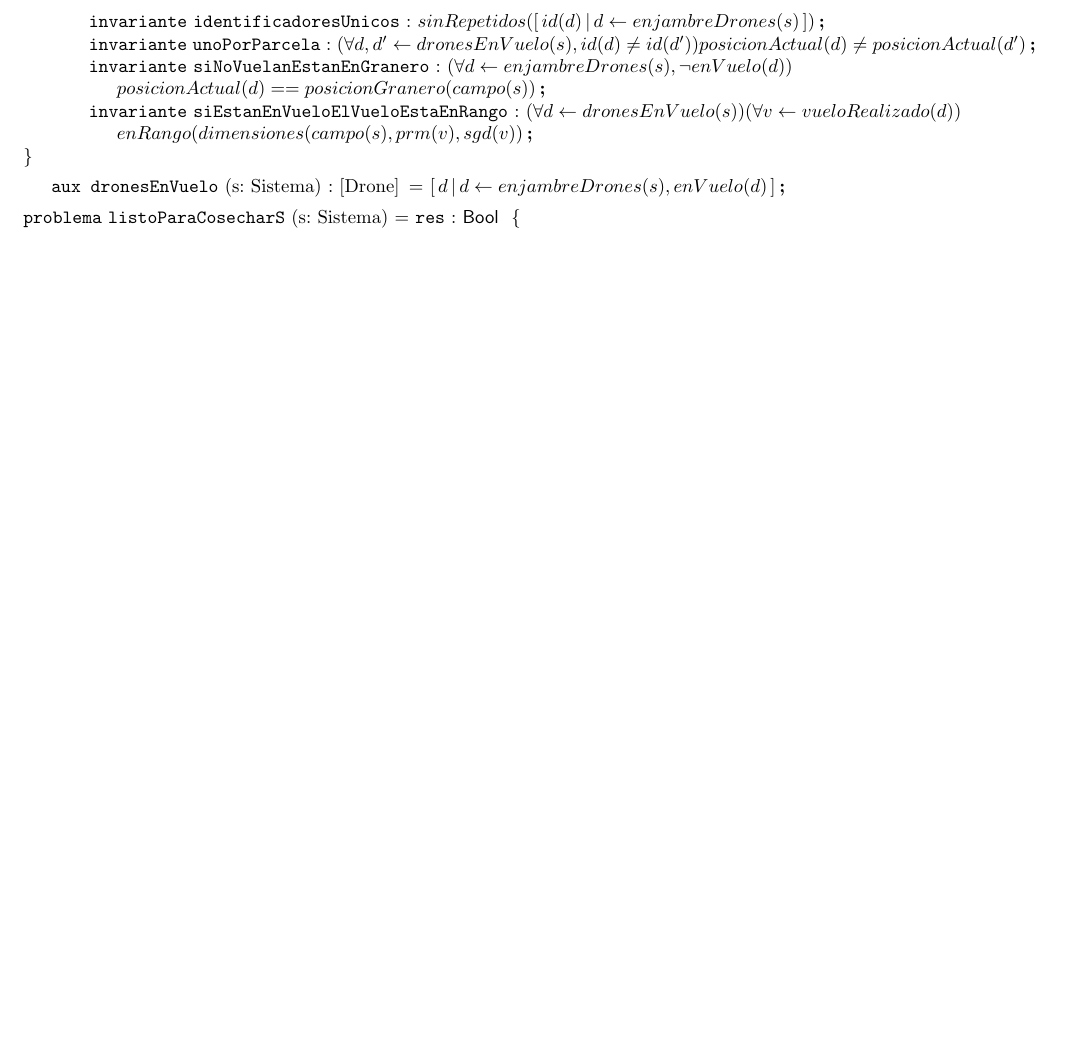
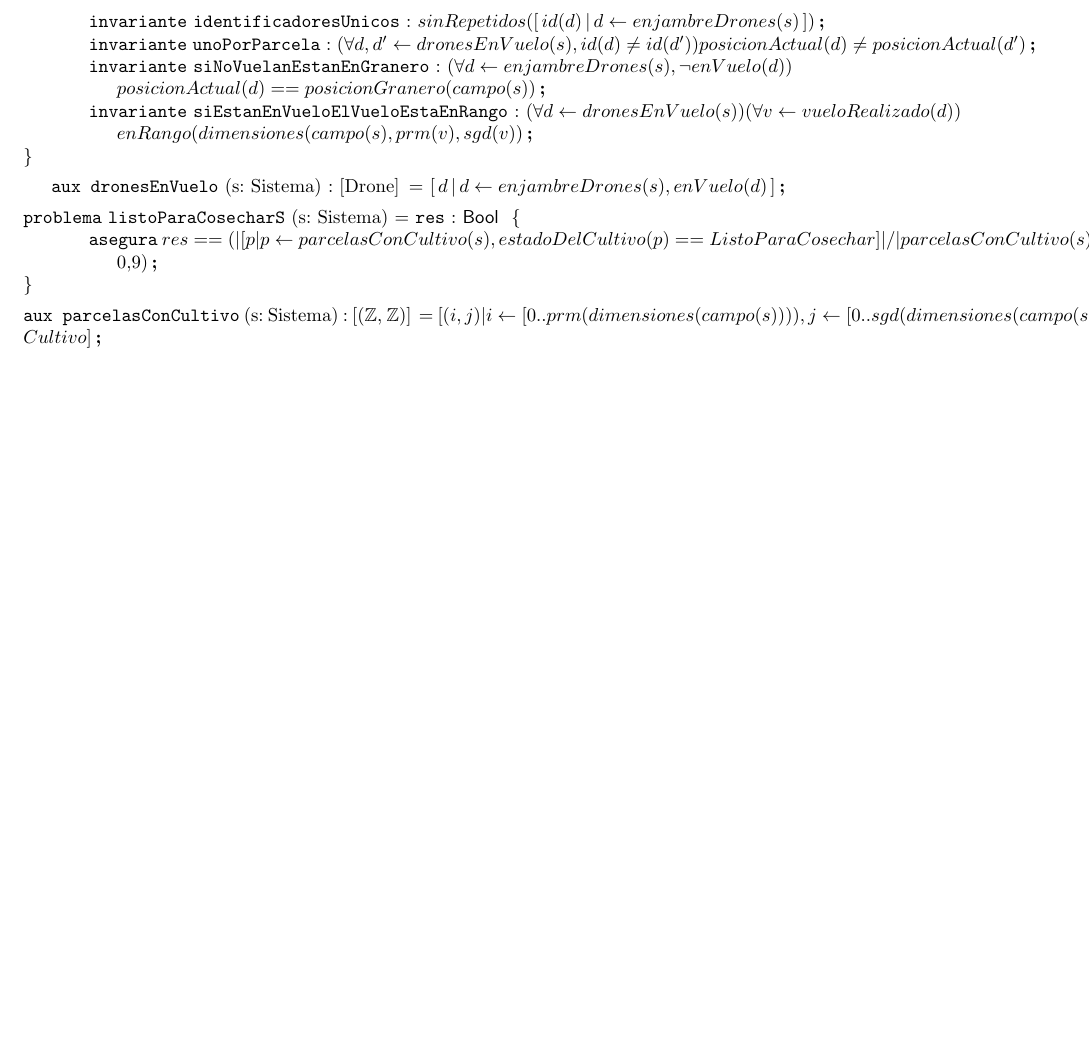
Before and after one commit to Pgarrett/Algo1TPE, a LaTeX document (template/individualSolutions/21listoParaCosecharS.tex): part of the page, cut so that both start at the same text, the shorter picture padded with empty space. Compiled offline with pdfLaTeX.

Commit message:
21 ListoParaCosechar

```diff
--- a/template/individualSolutions/21listoParaCosecharS.tex
+++ b/template/individualSolutions/21listoParaCosecharS.tex
@@ -23,7 +23,13 @@
 \input{tipos/sistema}
 
 \begin{problema}{listoParaCosecharS}{s: Sistema}{\bool}
+
+%Por invariante del campo, al menos una parcela tiene cultivo asi que no se indefine%
+\asegura{res == (|[p | p \selec parcelasConCultivo(s), estadoDelCultivo(p) == ListoParaCosechar]|/|parcelasConCultivo(s)| >= 0.9)}
+
 \end{problema}
+
+\noindent \aux{parcelasConCultivo}{s: Sistema}{[(\ent, \ent)]}{[(i,j) | i \selec [0..prm(dimensiones(campo(s)))), j \selec [0..sgd(dimensiones(campo(s)))), contenido(campo(s), prm(p'), sgd(p')) == Cultivo]}
 
 %\section{Funciones Auxiliares}
 
```
